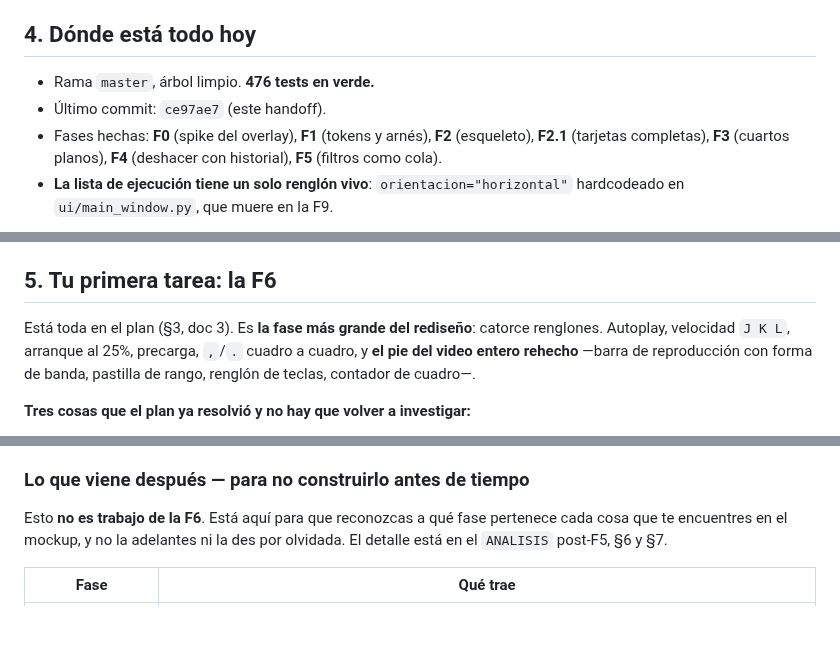
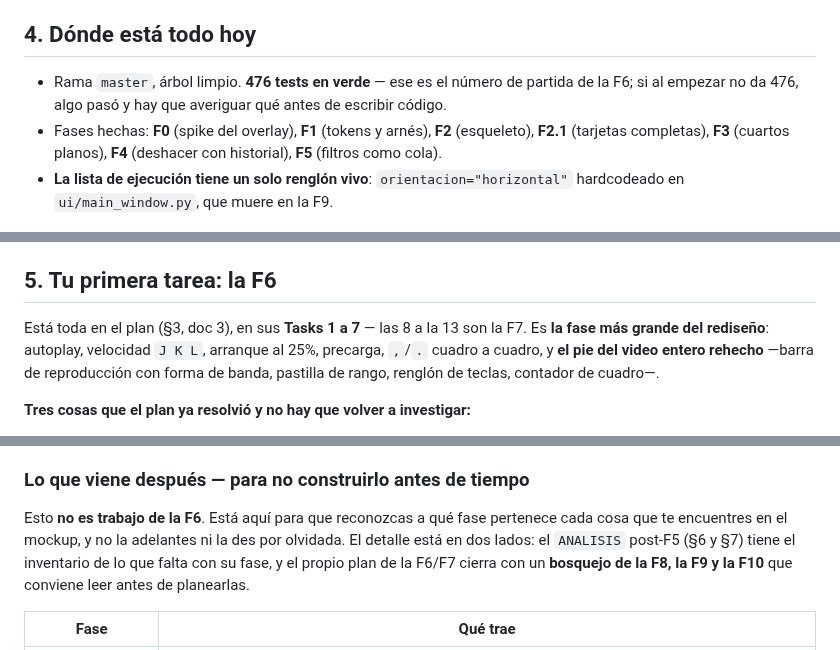
Before and after one commit to inmueblesaudiovisuales-dev/clasificador-video, a Markdown page: docs/superpowers/HANDOFF-2026-08-08-rediseno-ui-desde-f6.md, 3 parts joined by grey strips. Rendered like a GitHub page; blank space fills up the shorter version.

Commit message:
docs: repasar el handoff renglón por renglón contra el código
Verificado contra el repo: anchos del tema (36/200/56/24), STAR_COLOR,
argumentos del arnés (--pantalla, --recorte, --zoom), el entrypoint de la
app, el test guardián de atajos anunciados, y las 476 pruebas.

Tres arreglos:

- El hash del último commit se queda viejo con cada commit siguiente, y ya
  se había desactualizado dos veces. Se quita: el número de tests sirve
  igual como punto de partida y no caduca.
- 'catorce renglones' no era comprobable contra nada. La F6 son las Tasks 1
  a 7 del plan; la F7, las 8 a la 13.
- El bosquejo de la F8 a la F10 vive al final del plan de la F6/F7, y el
  handoff solo mandaba al ANALISIS.

Co-Authored-By: Claude Opus 5 <noreply@anthropic.com>

```diff
--- a/docs/superpowers/HANDOFF-2026-08-08-rediseno-ui-desde-f6.md
+++ b/docs/superpowers/HANDOFF-2026-08-08-rediseno-ui-desde-f6.md
@@ -86,8 +86,9 @@ no los números ni la lista de ejecución.
 
 ## 4. Dónde está todo hoy
 
-- Rama `master`, árbol limpio. **476 tests en verde.**
-- Último commit: `ce97ae7` (este handoff).
+- Rama `master`, árbol limpio. **476 tests en verde** — ese es el número de
+  partida de la F6; si al empezar no da 476, algo pasó y hay que averiguar qué
+  antes de escribir código.
 - Fases hechas: **F0** (spike del overlay), **F1** (tokens y arnés), **F2**
   (esqueleto), **F2.1** (tarjetas completas), **F3** (cuartos planos),
   **F4** (deshacer con historial), **F5** (filtros como cola).
@@ -123,8 +124,9 @@ Lógica pura, sin Qt y con sus propios tests: `history.py` (la pila de deshacer)
 
 ## 5. Tu primera tarea: la F6
 
-Está toda en el plan (§3, doc 3). Es **la fase más grande del rediseño**:
-catorce renglones. Autoplay, velocidad `J K L`, arranque al 25%, precarga,
+Está toda en el plan (§3, doc 3), en sus **Tasks 1 a 7** — las 8 a la 13 son la
+F7. Es **la fase más grande del rediseño**: autoplay, velocidad `J K L`,
+arranque al 25%, precarga,
 `,`/`.` cuadro a cuadro, y **el pie del video entero rehecho** —barra de
 reproducción con forma de banda, pastilla de rango, renglón de teclas, contador
 de cuadro—.
@@ -155,7 +157,10 @@ el código nuevo antes de planear la F8.
 
 Esto **no es trabajo de la F6**. Está aquí para que reconozcas a qué fase
 pertenece cada cosa que te encuentres en el mockup, y no la adelantes ni la des
-por olvidada. El detalle está en el `ANALISIS` post-F5, §6 y §7.
+por olvidada. El detalle está en dos lados: el `ANALISIS` post-F5 (§6 y §7)
+tiene el inventario de lo que falta con su fase, y el propio plan de la F6/F7
+cierra con un **bosquejo de la F8, la F9 y la F10** que conviene leer antes de
+planearlas.
 
 | Fase | Qué trae |
 |---|---|
```
